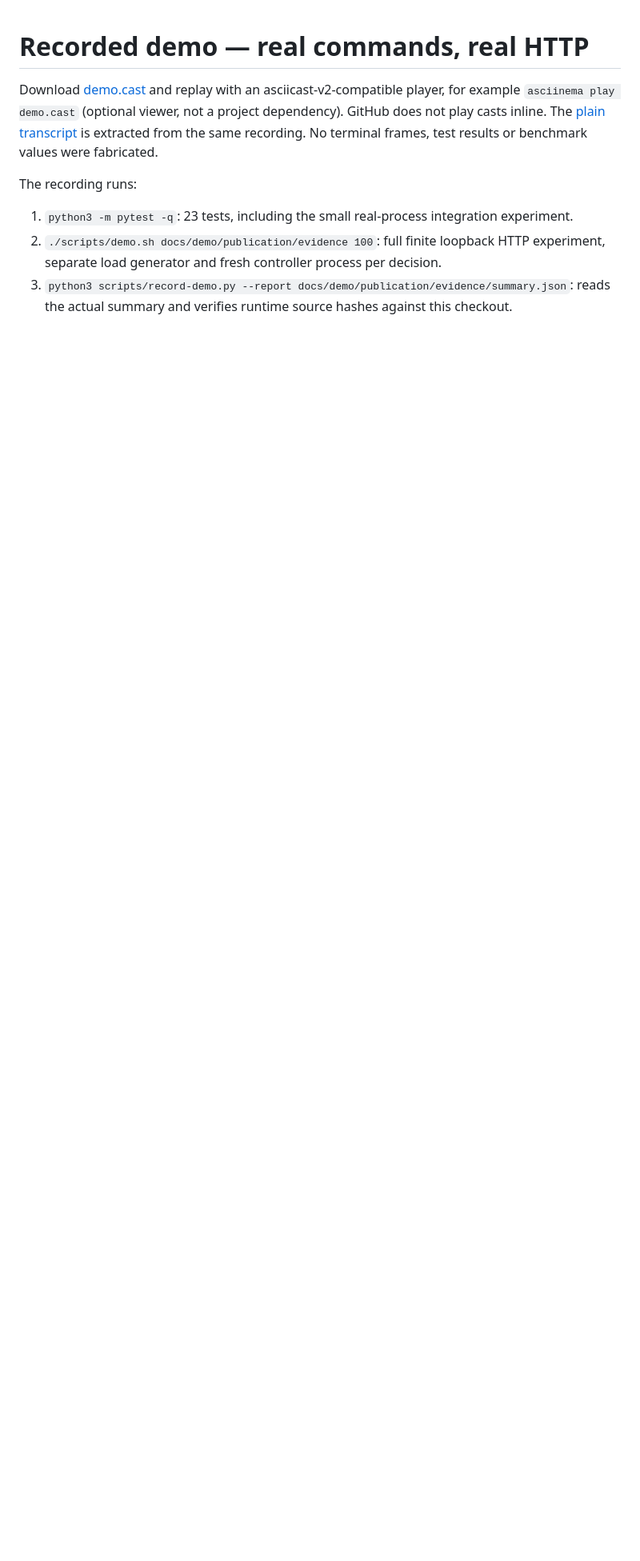
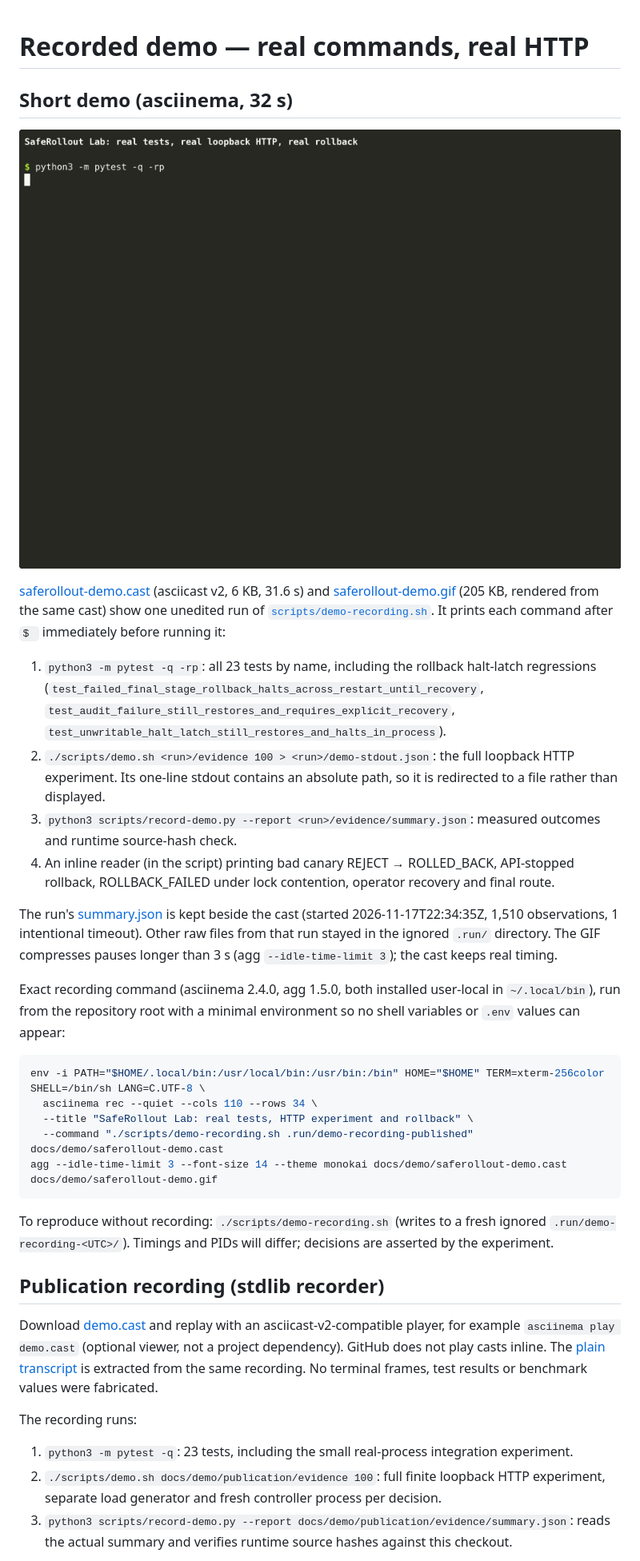
Before and after one commit to PontoPe/SafeRolloutLab, a Markdown page: docs/demo/README.md, the part around the change. Shown at 80% size. GitHub-like rendering; pictures changed too: docs/demo/saferollout-demo.gif (added); blank space fills up the shorter version.

Commit message:
Add short asciinema demo (cast + GIF) with traceable recording script

````diff
--- a/docs/demo/README.md
+++ b/docs/demo/README.md
@@ -1,4 +1,31 @@
 # Recorded demo — real commands, real HTTP
+
+## Short demo (asciinema, 32 s)
+
+![SafeRollout Lab demo](saferollout-demo.gif)
+
+[saferollout-demo.cast](saferollout-demo.cast?raw=true) (asciicast v2, 6 KB, 31.6 s) and [saferollout-demo.gif](saferollout-demo.gif) (205 KB, rendered from the same cast) show one unedited run of [`scripts/demo-recording.sh`](../../scripts/demo-recording.sh). It prints each command after `$ ` immediately before running it:
+
+1. `python3 -m pytest -q -rp`: all 23 tests by name, including the rollback halt-latch regressions (`test_failed_final_stage_rollback_halts_across_restart_until_recovery`, `test_audit_failure_still_restores_and_requires_explicit_recovery`, `test_unwritable_halt_latch_still_restores_and_halts_in_process`).
+2. `./scripts/demo.sh <run>/evidence 100 > <run>/demo-stdout.json`: the full loopback HTTP experiment. Its one-line stdout contains an absolute path, so it is redirected to a file rather than displayed.
+3. `python3 scripts/record-demo.py --report <run>/evidence/summary.json`: measured outcomes and runtime source-hash check.
+4. An inline reader (in the script) printing bad canary REJECT → ROLLED_BACK, API-stopped rollback, ROLLBACK_FAILED under lock contention, operator recovery and final route.
+
+The run's [summary.json](saferollout-demo-summary.json) is kept beside the cast (started 2026-11-17T22:34:35Z, 1,510 observations, 1 intentional timeout). Other raw files from that run stayed in the ignored `.run/` directory. The GIF compresses pauses longer than 3 s (agg `--idle-time-limit 3`); the cast keeps real timing.
+
+Exact recording command (asciinema 2.4.0, agg 1.5.0, both installed user-local in `~/.local/bin`), run from the repository root with a minimal environment so no shell variables or `.env` values can appear:
+
+```sh
+env -i PATH="$HOME/.local/bin:/usr/local/bin:/usr/bin:/bin" HOME="$HOME" TERM=xterm-256color SHELL=/bin/sh LANG=C.UTF-8 \
+  asciinema rec --quiet --cols 110 --rows 34 \
+  --title "SafeRollout Lab: real tests, HTTP experiment and rollback" \
+  --command "./scripts/demo-recording.sh .run/demo-recording-published" docs/demo/saferollout-demo.cast
+agg --idle-time-limit 3 --font-size 14 --theme monokai docs/demo/saferollout-demo.cast docs/demo/saferollout-demo.gif
+```
+
+To reproduce without recording: `./scripts/demo-recording.sh` (writes to a fresh ignored `.run/demo-recording-<UTC>/`). Timings and PIDs will differ; decisions are asserted by the experiment.
+
+## Publication recording (stdlib recorder)
 
 Download [demo.cast](publication/demo.cast?raw=true) and replay with an asciicast-v2-compatible player, for example `asciinema play demo.cast` (optional viewer, not a project dependency). GitHub does not play casts inline. The [plain transcript](publication/transcript.txt) is extracted from the same recording. No terminal frames, test results or benchmark values were fabricated.
 
````
Also changed, not shown: README.md (+1 -0 lines), 3 other files.
